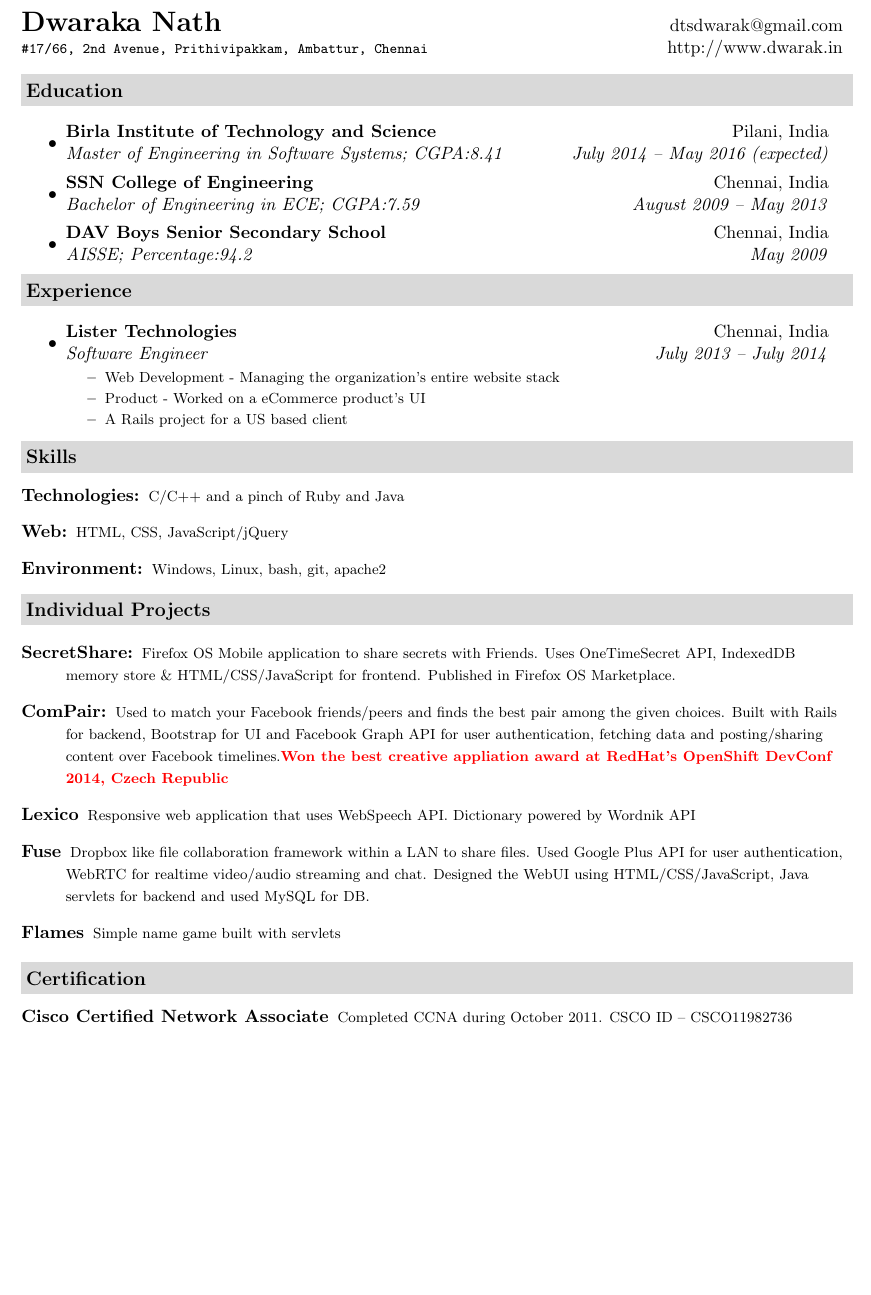
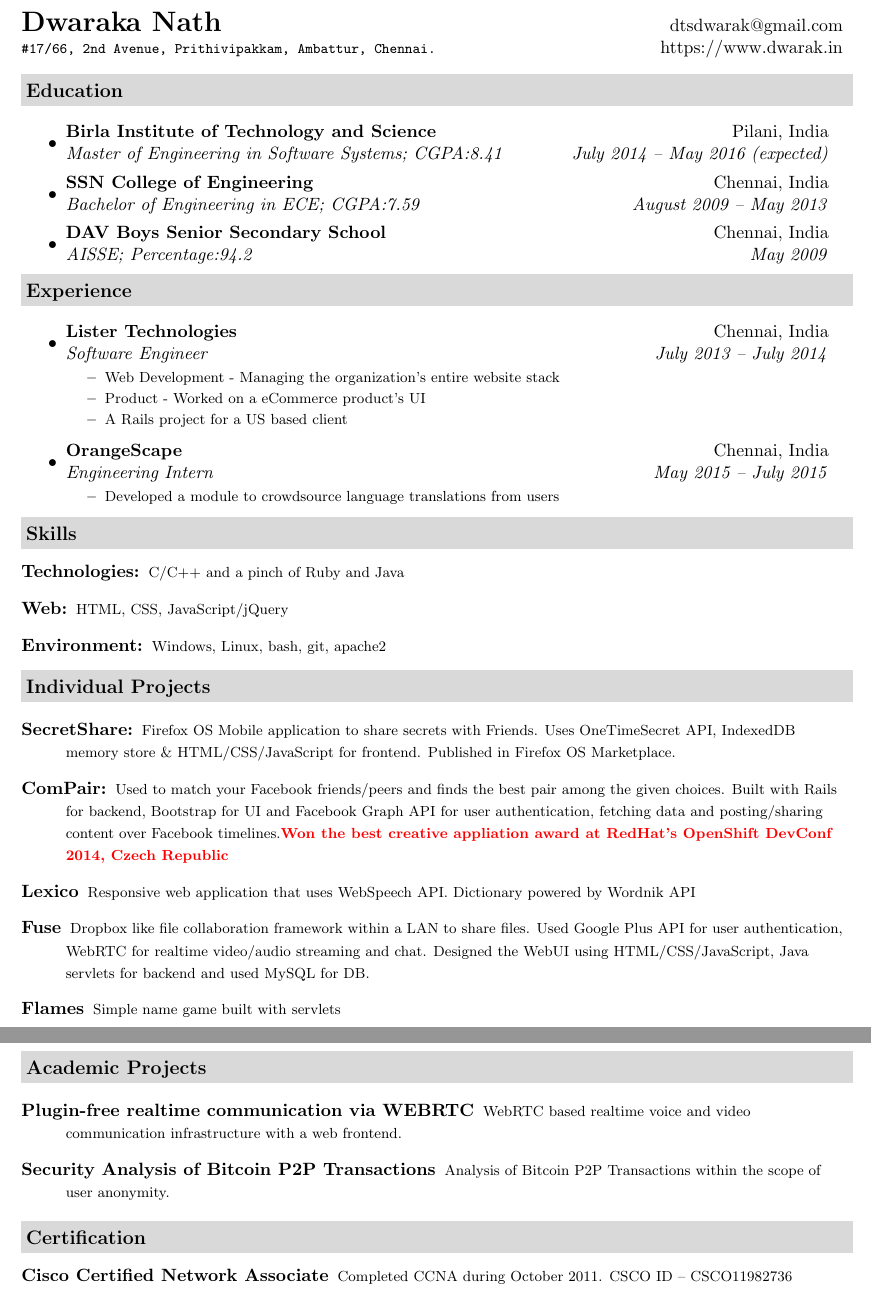
Before and after one commit to dtsdwarak/resume, a LaTeX CV (Dwarak_Resume.tex): part of page 1 of 2 before the commit and two parts of pages 1 and 2 of 2 after it, the two joined at a grey line, cut so that both start at the same text, the shorter picture padded with empty space. Compiled offline with pdfLaTeX.

Commit message:
Updated Intern

```diff
--- a/Dwarak_Resume.tex
+++ b/Dwarak_Resume.tex
@@ -56,8 +56,8 @@
 
 \newcommand{\mywebheader}{
 \begin{tabular*}{7in}{l@{\extracolsep{\fill}}r}
-	\textbf{\href{http://www.dwarak.in/}{\LARGE Dwaraka Nath}} & \href{mailto:dtsdwarak@gmail.com}{dtsdwarak@gmail.com}\\
-	{\footnotesize \texttt{\#17/66, 2nd Avenue, Prithivipakkam, Ambattur, Chennai}} & \href{http://www.dwarak.in}{http://www.dwarak.in} \\
+	\textbf{\href{https://www.dwarak.in/}{\LARGE Dwaraka Nath}} & \href{mailto:dtsdwarak@gmail.com}{dtsdwarak@gmail.com}\\
+	{\footnotesize \texttt{\#17/66, 2nd Avenue, Prithivipakkam, Ambattur, Chennai.}} & \href{https://www.dwarak.in}{https://www.dwarak.in} \\
 	\end{tabular*}
 \\
 \vspace{0.1in}}
@@ -90,7 +90,14 @@
 					\resitem{A Rails project for a US based client}
 				\end{itemize}
 				}
-
+        \item
+			\ressubheading{{OrangeScape}}{Chennai, India}
+				{Engineering Intern}{May 2015 -- July 2015}
+				{ \footnotesize
+				\begin{itemize}
+					\resitem{Developed a module to crowdsource language translations from users}
+				\end{itemize}
+				}
 	\end{itemize}  % End Experience list
 
 %%%%%%%%%%%%%%%%%%%%%%
@@ -121,14 +128,23 @@
 
 \end{description}
 
+\newpage
+
+\resheading{{Academic Projects}}
+
+\begin{description}
+\item[\href{https://github.com/dtsdwarak/webrtc-signal}{Plugin-free realtime communication via WEBRTC}] { \footnotesize WebRTC based realtime voice and video communication infrastructure with a web frontend.}
+
+\item[{Security Analysis of Bitcoin P2P Transactions}] { \footnotesize Analysis of Bitcoin P2P Transactions within the scope of user anonymity.}
+
+\end{description}
+
 \resheading{Certification}
 \begin{description}
 
 \item[Cisco Certified Network Associate] { \footnotesize Completed CCNA during October 2011. CSCO ID – CSCO11982736}
 
 \end{description}
-
-\newpage
 
 \resheading{Extra-curricular Engagements}
 
```
Also changed, not shown: Dwarak_Resume.pdf, Dwarak_Resume.tex (4 more changed lines).
